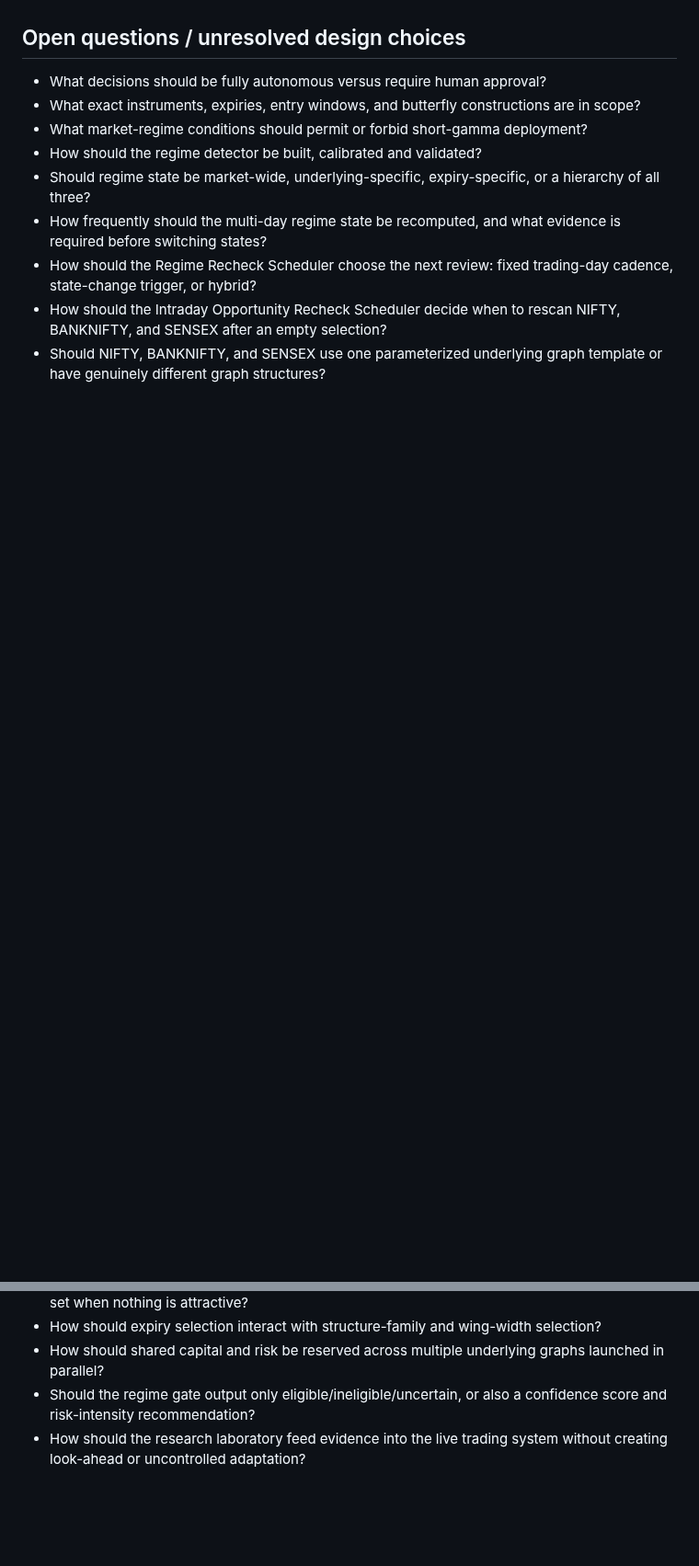
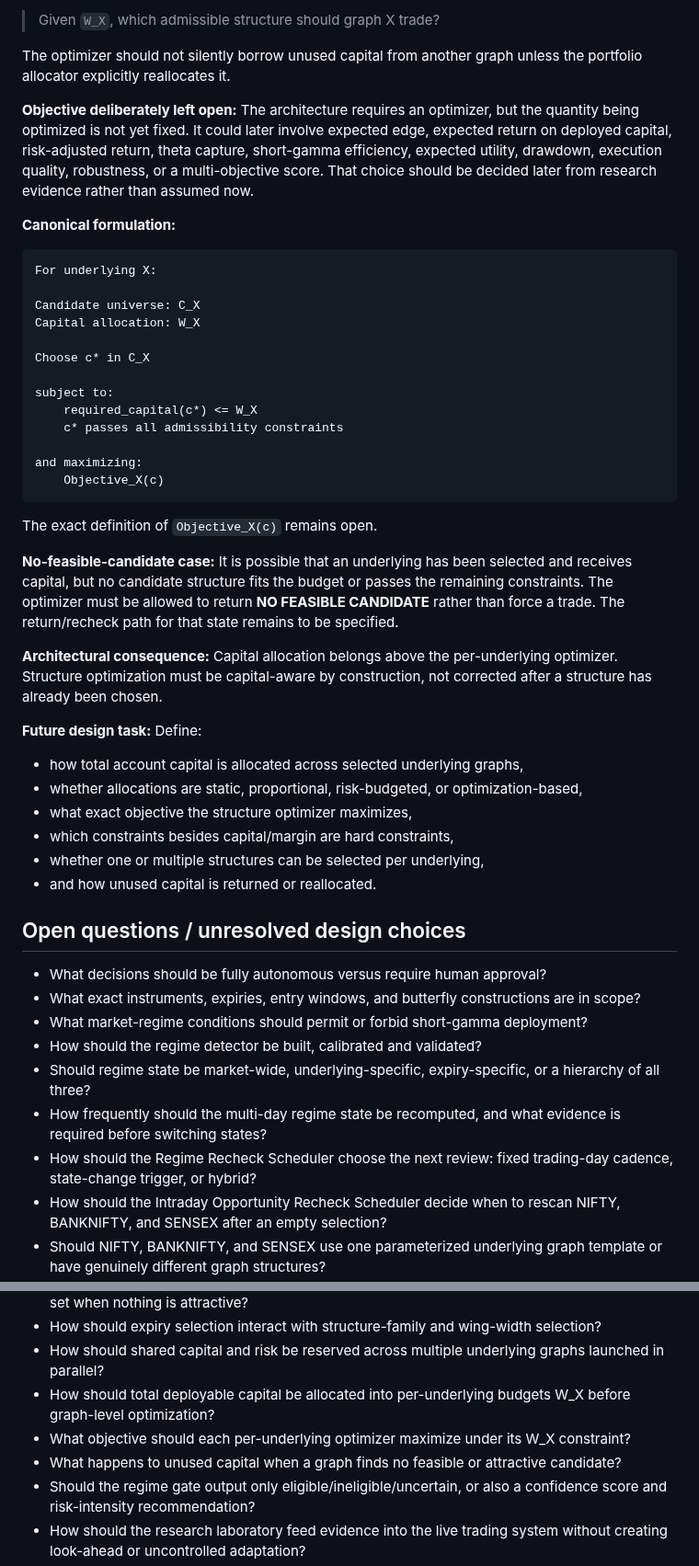
Before and after one commit to ayyararyan/volarb, a Markdown page: notes.md, 2 parts joined by grey strips. Shown at 92% size. Rendered like a GitHub page; blank space fills up the shorter version.

````diff
--- a/notes.md
+++ b/notes.md
@@ -393,3 +452,41 @@ The broker adapter later translates the final approved structure into actual ins
+> Given `W_X`, which admissible structure should graph X trade?
+
+The optimizer should not silently borrow unused capital from another graph unless the portfolio allocator explicitly reallocates it.
+
+**Objective deliberately left open:** The architecture requires an optimizer, but the quantity being optimized is not yet fixed. It could later involve expected edge, expected return on deployed capital, risk-adjusted return, theta capture, short-gamma efficiency, expected utility, drawdown, execution quality, robustness, or a multi-objective score. That choice should be decided later from research evidence rather than assumed now.
+
+**Canonical formulation:**
+
+```text
+For underlying X:
+
+Candidate universe: C_X
+Capital allocation: W_X
+
+Choose c* in C_X
+
+subject to:
+    required_capital(c*) <= W_X
+    c* passes all admissibility constraints
+
+and maximizing:
+    Objective_X(c)
+```
+
+The exact definition of `Objective_X(c)` remains open.
+
+**No-feasible-candidate case:** It is possible that an underlying has been selected and receives capital, but no candidate structure fits the budget or passes the remaining constraints. The optimizer must be allowed to return **NO FEASIBLE CANDIDATE** rather than force a trade. The return/recheck path for that state remains to be specified.
+
+**Architectural consequence:** Capital allocation belongs above the per-underlying optimizer. Structure optimization must be capital-aware by construction, not corrected after a structure has already been chosen.
+
+**Future design task:** Define:
+- how total account capital is allocated across selected underlying graphs,
+- whether allocations are static, proportional, risk-budgeted, or optimization-based,
+- what exact objective the structure optimizer maximizes,
+- which constraints besides capital/margin are hard constraints,
+- whether one or multiple structures can be selected per underlying,
+- and how unused capital is returned or reallocated.
+
 ## Open questions / unresolved design choices
 
 - What decisions should be fully autonomous versus require human approval?
@@ -405,6 +502,9 @@ The broker adapter later translates the final approved structure into actual ins
 - Should the Structure Selector choose one structure, rank several candidates, or return an empty set when nothing is attractive?
 - How should expiry selection interact with structure-family and wing-width selection?
 - How should shared capital and risk be reserved across multiple underlying graphs launched in parallel?
+- How should total deployable capital be allocated into per-underlying budgets W_X before graph-level optimization?
+- What objective should each per-underlying optimizer maximize under its W_X constraint?
+- What happens to unused capital when a graph finds no feasible or attractive candidate?
 - Should the regime gate output only eligible/ineligible/uncertain, or also a confidence score and risk-intensity recommendation?
 - How should the research laboratory feed evidence into the live trading system without creating look-ahead or uncontrolled adaptation?
 - What are the hard portfolio, loss, margin, liquidity, and execution-risk limits?
````
Also changed, not shown: other parts of notes.md (+59 -0 lines).
